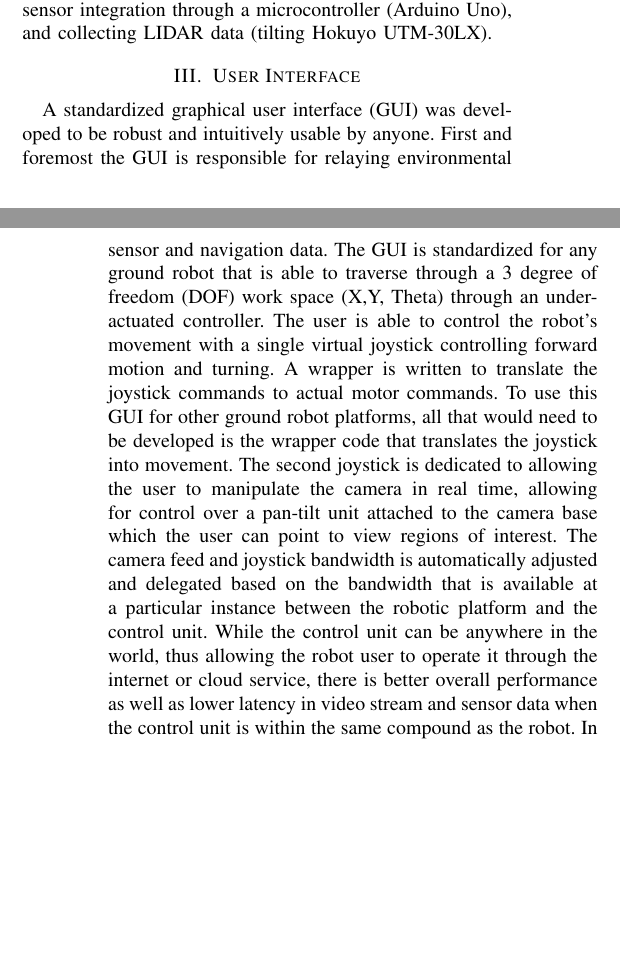
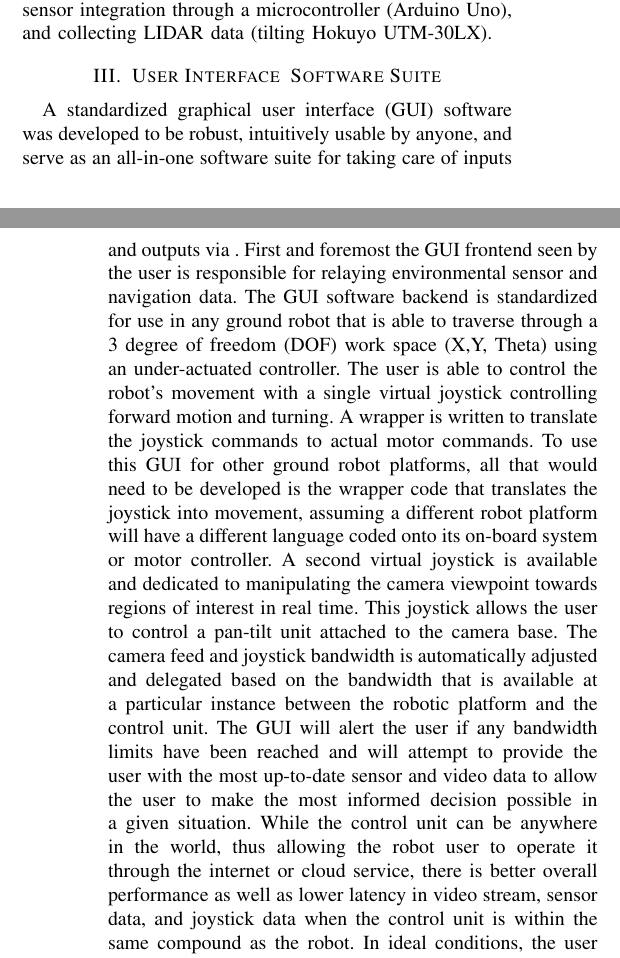
Before and after one commit to christopherKorpela/tepra2015, a LaTeX paper (TePRA_2015.tex, which reads content/ui.tex): two parts of the columns of pages 2 and 3 of 5 before the commit and two parts of the columns of pages 2 and 3 of 6 after it, joined at a grey line, cut so that both start at the same text, the shorter picture padded with empty space. Compiled offline with pdfLaTeX.

Commit message:
changed sec title and edit p1

```diff
--- a/content/ui.tex
+++ b/content/ui.tex
@@ -1,6 +1,6 @@
-\section{User Interface}\label{sec:ui}
+\section{User Interface & Software Suite}\label{sec:ui}
 
-A standardized graphical user interface (GUI) was developed to be robust and intuitively usable by anyone. First and foremost the GUI is responsible for relaying environmental sensor and navigation data. The GUI is standardized for any ground robot that is able to traverse through a 3 degree of freedom (DOF) work space (X,Y, Theta) through an under-actuated controller. The user is able to control the robot's movement with a single virtual joystick controlling forward motion and turning. A wrapper is written to translate the joystick commands to actual motor commands. To use this GUI for other ground robot platforms, all that would need to be developed is the wrapper code that translates the joystick into movement. The second joystick is dedicated to allowing the user to manipulate the camera in real time, allowing for control over a pan-tilt unit attached to the camera base which the user can point to view regions of interest. The camera feed and joystick bandwidth is automatically adjusted and delegated based on the bandwidth that is available at a particular instance between the robotic platform and the control unit. While the control unit can be anywhere in the world, thus allowing the robot user to operate it through the internet or cloud service, there is better overall performance as well as lower latency in video stream and sensor data when the control unit is within the same compound as the robot. In ideal conditions, the user would be able to see and respond to any obstacle that is close by within low response time deltas, however under most conditions this isn't possible nor reasonable to expect. Low level obstacle avoidance function aids with basic navigation and reduces the probability of a crash that may be unforeseen by the user. The risk of the robot crashing into an obstacle cannot be completely mitigated because of several factors, but a few are real world delays in the data stream, loss of user's focus, lapses in data due to packet loss, the camera view is facing away from the obstacle, and connection loss.
+A standardized graphical user interface (GUI) software was developed to be robust, intuitively usable by anyone, and serve as an all-in-one software suite for taking care of inputs and outputs via . First and foremost the GUI frontend seen by the user is responsible for relaying environmental sensor and navigation data. The GUI software backend is standardized for use in any ground robot that is able to traverse through a 3 degree of freedom (DOF) work space (X,Y, Theta) using an under-actuated controller. The user is able to control the robot's movement with a single virtual joystick controlling forward motion and turning. A wrapper is written to translate the joystick commands to actual motor commands. To use this GUI for other ground robot platforms, all that would need to be developed is the wrapper code that translates the joystick into movement, assuming a different robot platform will have a different language coded onto its on-board system or motor controller. A second virtual joystick is available and dedicated to manipulating the camera viewpoint towards regions of interest in real time. This joystick allows the user to control a pan-tilt unit attached to the camera base. The camera feed and joystick bandwidth is automatically adjusted and delegated based on the bandwidth that is available at a particular instance between the robotic platform and the control unit. The GUI will alert the user if any bandwidth limits have been reached and will attempt to provide the user with the most up-to-date sensor and video data to allow the user to make the most informed decision possible in a given situation. While the control unit can be anywhere in the world, thus allowing the robot user to operate it through the internet or cloud service, there is better overall performance as well as lower latency in video stream, sensor data, and joystick data when the control unit is within the same compound as the robot. In ideal conditions, the user would be able to see and respond to any obstacle that is close by within low response time deltas, however under most conditions this isn't possible nor reasonable to expect. Low level obstacle avoidance function aids with basic navigation and reduces the probability of a crash that may be unforeseen by the user. The risk of the robot crashing into an obstacle cannot be completely mitigated because of several factors, but a few are real world delays in the data stream, loss of user's focus, lapses in data due to packet loss, the camera view is facing away from the obstacle, and connection loss.
 
 
 /%Another feature that has been built into the GUI is controlling based on way points instead of direct control over the robot. This allows for the user to click on the map to command the robot to navigate to the destination if possible. A 2D map is generated using SLAM from a LIDAR mounted on the robot--only differentials in the map are sent over the network. So while the initial connection may be slow, the delay during use is reasonalble. The 2D point that the user inputs is then fed into the navigation stack to attempt to reach the end goal. A third mode that the robot can be put into is pure autonomous navigation where the user can view what the robot is doing but won't have any control over the robot. The controller's multiple functionality allows for the user to pick the most appropriate mode of operation for a particular point in time, or to help the robot if it ever gets stuck. This is an important consideration when developing a GUI that is meant for long term industrial use, as all robots will eventually encounter something that they don't know how to deal with.
```
